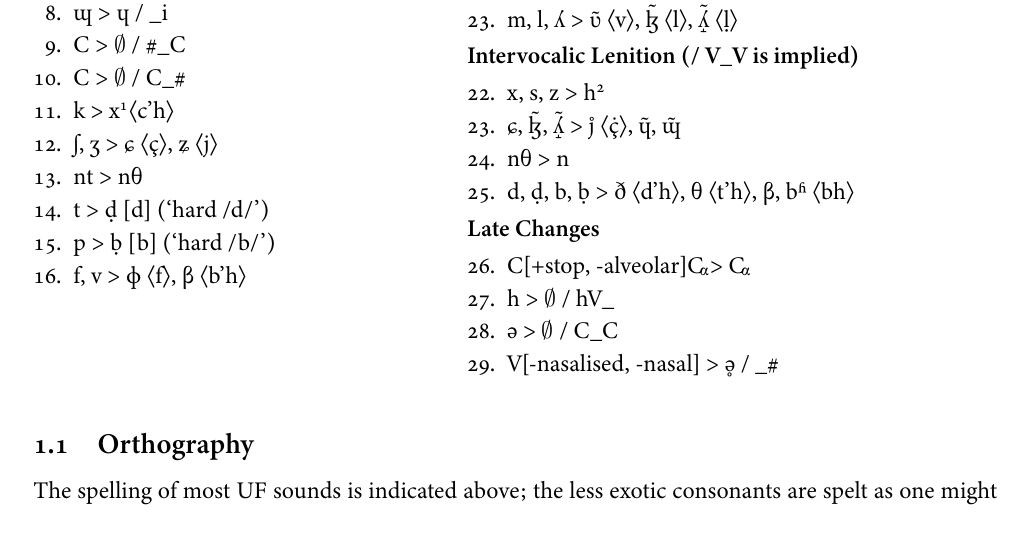
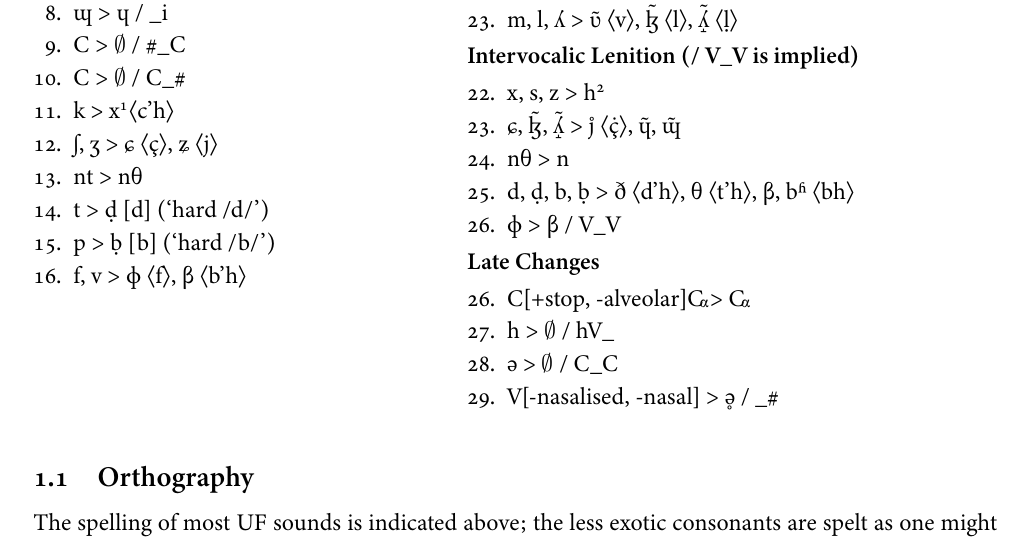
Before and after one commit to Agma-Schwa/ULTRAFRENCH, a LaTeX document (GRAMMAR.tex): part of page 3 of 9, cut so that both start at the same text. The pictures show the PDF file GRAMMAR.pdf that the author committed with the source.

Commit message:
More lenition

```diff
--- a/GRAMMAR.tex
+++ b/GRAMMAR.tex
@@ -168,6 +168,7 @@ N = nasal consonant, C̃ = nasalised consonant (e.g. /ɰ̃/, but not true nasals
     \item ɕ, ɮ̃, ʎ̝̃ > j̊ ⟨ç̇⟩, ɥ̃, ɰ̃
     \item nθ > n
     \item d, \d{}, b, \b{} > ð ⟨d’h⟩, θ ⟨t’h⟩, β, bʱ ⟨bh⟩
+    \item ɸ > β / V\_V
 \end{enum}
 
 \parheading{Late Changes}
```
Also changed, not shown: GRAMMAR.pdf, 1 other file.
